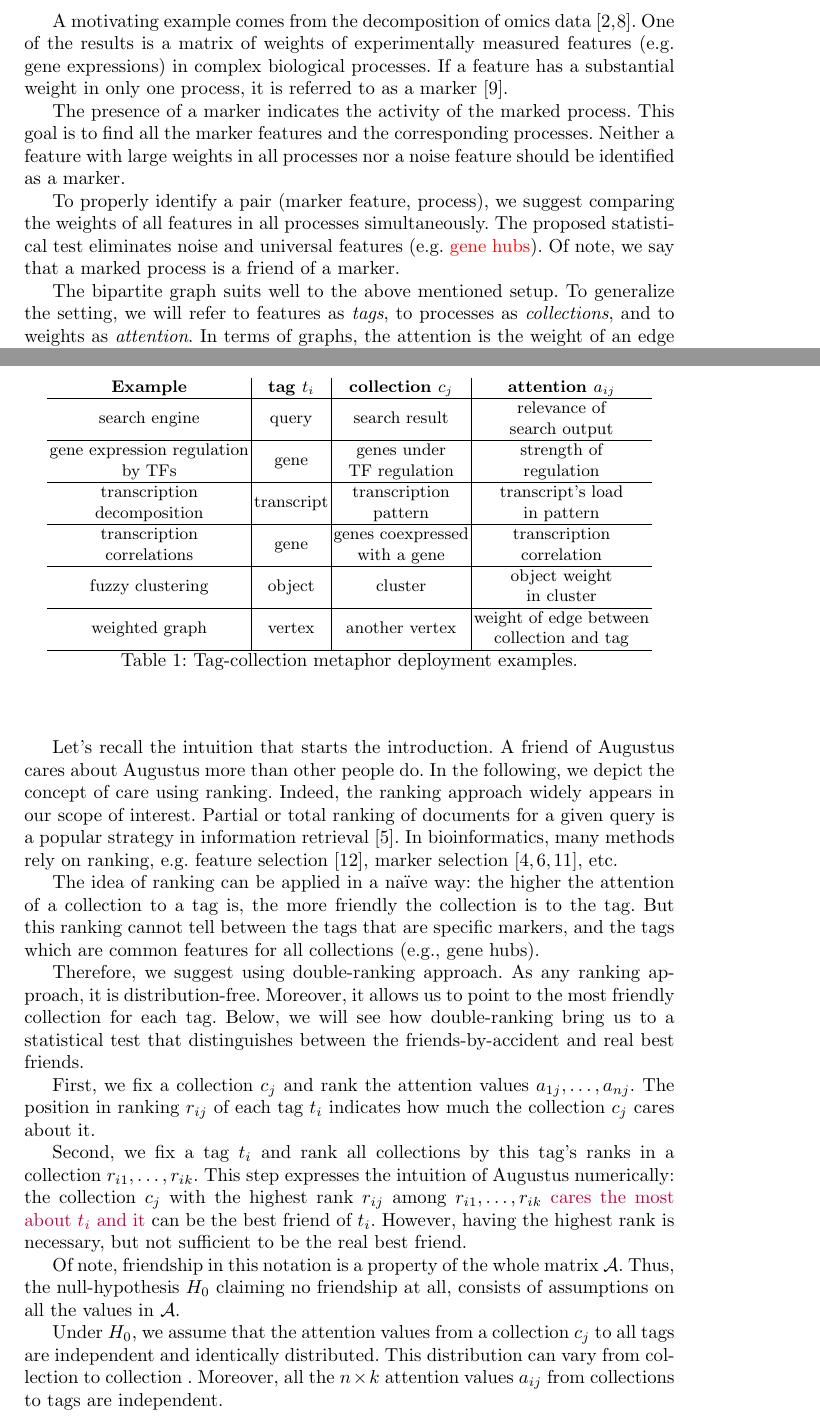
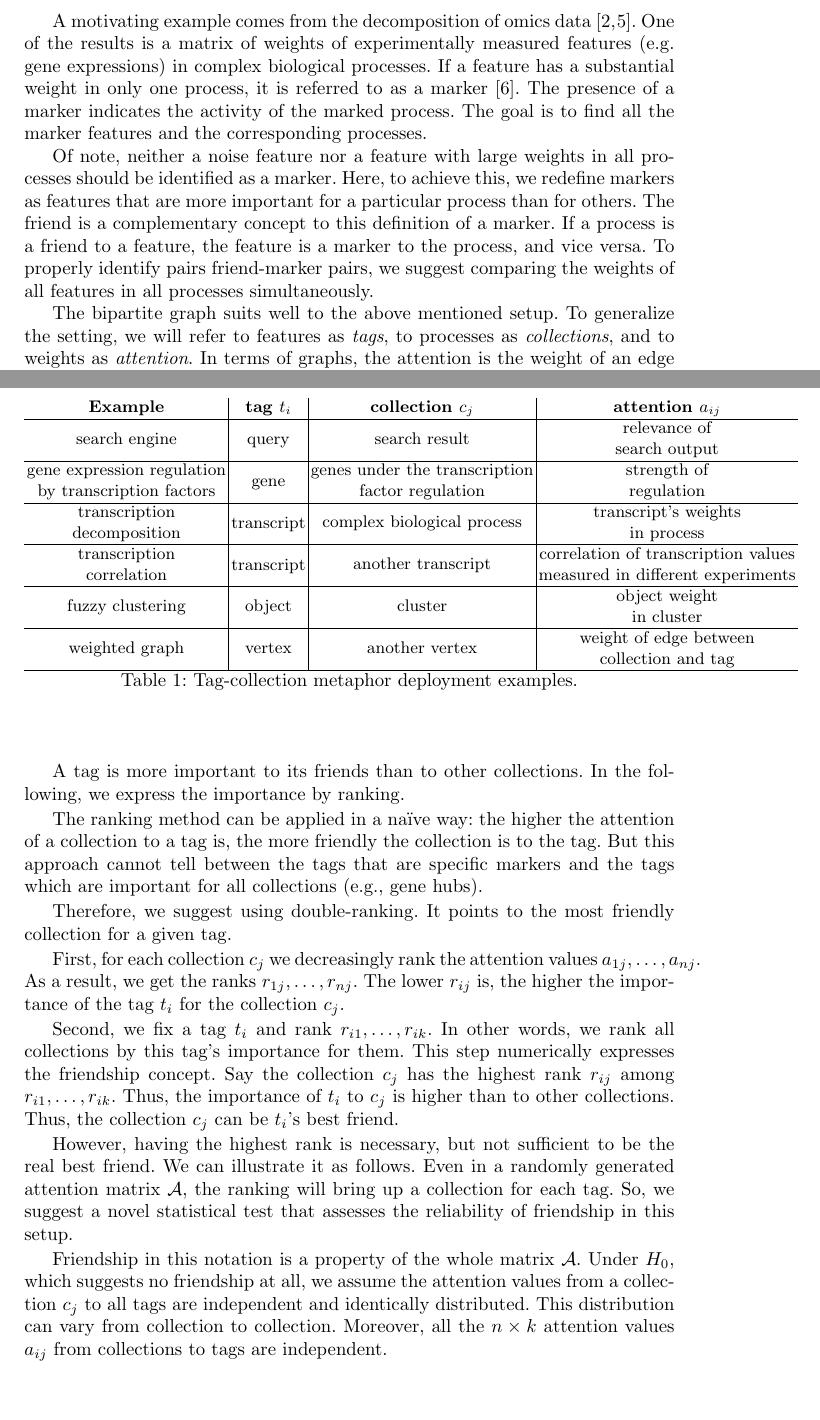
Before and after one commit to favorov/gene-friends-manuscript, a LaTeX thesis (gene-best-friends-manuscript.tex): two parts of pages 2 and 3 of 12 before the commit and two parts of pages 2 and 3 of 11 after it, joined at a grey line, cut so that both start at the same text, the shorter picture padded with empty space. Compiled offline with pdfLaTeX.

Commit message:
Intro improved a bit...

```diff
--- a/gene-best-friends-manuscript.tex
+++ b/gene-best-friends-manuscript.tex
@@ -100,27 +97,10 @@ There is a simple intuition of what does it mean to be a friend. A friend of Aug
 
 A motivating example comes from the decomposition of omics data
 \cite{fertig_cogaps_2010, stein-obrien_enter_2018}. One of the results is a matrix of weights of experimentally measured features (e.g. gene expressions) in complex biological processes. If a feature has a substantial weight in only one process, it is referred to as a marker \cite{stein-obrien_patternmarkers_2017}.
+The presence of a marker indicates the activity of the marked process.
+The goal is to find all the marker features and the corresponding processes.
 
-The presence of a marker indicates the activity of the marked process.
-This goal is to find all the marker features and the corresponding processes.
-Neither a feature with large weights in all processes nor a noise feature should be identified as a marker.
-
-To properly identify a pair (marker feature, process), we suggest comparing the weights of all features in all processes simultaneously.
-The proposed statistical test eliminates noise and universal features (e.g. \textcolor{red}{gene hubs}).
-Of note, we say that a marked process is a friend of a marker.
-% To avoid mistakes in marker selection, we develop a method that looks for features that are more important for particular patterns than for others, and for these patterns at the same time. The patterns are referred to as friends of their marker feature.
-
-%Мы хотим видеть пару маркер - друг не только тогда, когда у маркера самый большой вес внутри процеесса, мы хотим видеть, когда у маркера самый большой вес в процессе, если процессы сравнить между собой. Это даёт возможность убирать универсальные маркеры (хабы). Тут наверное можно сказать что если ген - маркер, то процесс - его друг (лучший друг)
-
-% % Factorization results in an approximate matrix product decomposition. One of the factors is an \textit{amplitude} matrix that describes the structure of complex biological processes in terms of weights of the features (e.g., gene expressions) in the processes.
-
-% \textcolor{purple}{Sometimes, the expression of a single gene indicates the activity of the entire pattern. In the simplest case, the gene has a nonzero load in only one pattern. In a more realistic setting, the gene has several nonzero loads, but all of them except one are relatively small. Then the gene (AKA Augustus) is the marker gene \cite{stein-obrien_patternmarkers_2017} for the pattern, and the marked pattern is the best friend of this gene. We want to identify the statistically significant marker genes and corresponding patterns.}
-
-% The third example deals with gene-to-gene correlation matrix (e.g. correlation of expression). High correlation indicates high similarity between genes. For a given gene, the goal is to indicate its ``best-friend'' genes among genes.
-% % %friendship.
-
-
-
+Of note, neither a noise feature nor a feature with large weights in all processes should be identified as a marker. Here, to achieve this, we redefine markers as features that are more important for a particular process than for others. The friend is a complementary concept to this definition of a marker. If a process is a friend to a feature, the feature is a marker to the process, and vice versa. To properly identify pairs friend-marker pairs,  we suggest comparing the weights of all features in all processes simultaneously.
 
 The bipartite graph suits well to the above mentioned setup. To generalize the setting, we will refer to features as \textit{{\tag}s}, to processes as \textit{{\collection}s}, and to weights as \textit{attention}. In terms of graphs, the attention is the weight of an edge between a tag and a collection. Fig.\ref{fig:nice_name} illustrates the setting.
 
@@ -148,11 +128,11 @@ This model applies to many setups (see Tab.\ref{tab:examples} for examples).
 
 \begin{tabular}[c]{@{}c@{}}search engine\end{tabular} & query       & \begin{tabular}[c]{@{}c@{}} search result \end{tabular}         & \begin{tabular}[c]{@{}c@{}}relevance of\\ search output\\\end{tabular} \\ \hline
 
-\begin{tabular}[c]{@{}c@{}}gene expression regulation\\  by TFs\end{tabular}     & gene             & \begin{tabular}[c]{@{}c@{}}genes under \\ TF regulation\end{tabular}     & \begin{tabular}[c]{@{}c@{}}strength of \\ regulation\end{tabular}       \\ \hline
+\begin{tabular}[c]{@{}c@{}}gene expression regulation\\  by transcription factors\end{tabular}     & gene             & \begin{tabular}[c]{@{}c@{}}genes under the  transcription \\ factor regulation\end{tabular}     & \begin{tabular}[c]{@{}c@{}}strength of \\ regulation\end{tabular}       \\ \hline
 
-\begin{tabular}[c]{@{}c@{}}transcription\\ decomposition\end{tabular} & transcript       & \begin{tabular}[c]{@{}c@{}}transcription \\ pattern\end{tabular}         & \begin{tabular}[c]{@{}c@{}}transcript's load \\ in pattern\end{tabular} \\ \hline
+\begin{tabular}[c]{@{}c@{}}transcription\\ decomposition\end{tabular} & transcript       & \begin{tabular}[c]{@{}c@{}}complex biological process\end{tabular}         & \begin{tabular}[c]{@{}c@{}}transcript's weights \\ in process\end{tabular} \\ \hline
 
-\begin{tabular}[c]{@{}c@{}}transcription \\ correlations\end{tabular} & gene             & \begin{tabular}[c]{@{}c@{}}genes coexpressed \\ with a gene\end{tabular} & \begin{tabular}[c]{@{}c@{}}transcription \\ correlation\end{tabular}    \\ \hline
+\begin{tabular}[c]{@{}c@{}}transcription \\ correlation\end{tabular} & transcript             & \begin{tabular}[c]{@{}c@{}}another transcript\end{tabular} & \begin{tabular}[c]{@{}c@{}}correlation of transcription values \\measured in different experiments\end{tabular}    \\ \hline
 fuzzy clustering                                                      & object           & cluster                                                                  & \begin{tabular}[c]{@{}c@{}}object weight \\ in cluster\end{tabular}     \\ \hline
 
 
@@ -165,32 +145,22 @@ fuzzy clustering                                                      & object
 \label{tab:examples}
 \end{table}
 
-Let's recall the intuition that starts the introduction. A friend of Augustus cares about Augustus more than other people do. In the following, we depict the concept of care using ranking. Indeed, the ranking approach widely appears in our scope of interest.
-Partial or total ranking of documents for a given query is a popular strategy in information retrieval \cite{liu2009learning}. In bioinformatics, many methods rely on ranking, e.g. feature selection \cite{venetis2011selection}, marker selection \cite{vargo2020rank,pullin2022comparison,jimenez2021multivariate}, etc.
+A tag is more important to its friends than to other collections. In the following, we express the importance by ranking.
 
-The idea of ranking can be applied in a na\"ive way: the higher the attention of a collection to a tag is, the more friendly the collection is to the tag. But this ranking cannot tell between the tags that are specific markers, and the tags which are common features for all collections (e.g., gene hubs).
+The ranking method can be applied in a na\"ive way: the higher the attention of a collection to a tag is, the more friendly the collection is to the tag. But this approach cannot tell between the tags that are specific markers and the tags which are important for all collections (e.g., gene hubs).
 
-% Let's recall the example of gene-to-gene correlation. The na\"ive approach is to fix a gene of interest and rank other genes according to their correlation. This ranking cannot tell between the genes, which specifically correlate with the gene of interest, and the network hub genes (i.e., genes that carelessly correlate with all the genes).
+Therefore, we suggest using double-ranking. It points to the most friendly collection for a given tag.
 
-Therefore, we suggest using double-ranking approach. As any ranking approach, it is distribution-free. Moreover, it allows us to point to the most friendly collection for each tag. Below, we will see how double-ranking bring us to a statistical test that distinguishes between the friends-by-accident and real best friends.
+First, for each collection $c_j$ we decreasingly rank the attention values $a_{1j}, \dots, a_{nj}$. As a result, we get the ranks $r_{1j}, \dots, r_{nj}$.  The lower $r_{ij}$ is, the higher the importance of the tag $t_i$ for the collection $c_j$.
 
-% to define the concept of friendship via the concept of care in accordance with the Augustus intuition, and thus
+Second, we fix a tag $t_i$ and rank $r_{i1}, \dots, r_{ik}$. In other words, we rank all collections by this tag's importance for them.
+This step numerically expresses the friendship concept. Say the collection $c_j$ has  the highest rank $r_{ij}$ among $r_{i1}, \dots, r_{ik}$. Thus, the importance of $t_i$ to $c_j$ is higher than to other collections. Thus, the collection $c_j$ can be $t_i$'s best friend.
 
-First, we fix a collection $c_j$ and rank the attention values $a_{1j}, \dots, a_{nj}$. The position in ranking $r_{ij}$ of each tag $t_i$ indicates how much the collection $c_j$ cares about it.
+However, having the highest rank is necessary, but not sufficient to be the real best friend. We can illustrate it as follows. Even in a randomly generated attention matrix $\mathcal{A}$, the ranking will bring up a collection for each tag. So, we suggest a novel statistical test that assesses the reliability of friendship in this setup.
 
-% First, we fix a collection $c_j$ and rank the attention values $a_{1j}, \dots, a_{nj}$. This ranking indicates how much the collection $c_j$ cares about any tag $t_i$. Thus, any collection $c_{j}$ and any tag $t_i$ are connected by the rank $r_{ij}$.
-
-
-Second, we fix a tag $t_i$ and rank all collections by this tag's ranks in a collection $r_{i1}, \dots, r_{ik}$.
-This step expresses the intuition of Augustus numerically: the collection $c_j$ with the highest rank $r_{ij}$ among $r_{i1}, \dots, r_{ik}$
- \textcolor{purple}{cares the most about $t_i$ and it }can be the best friend of $t_i$. However, having the highest rank is necessary, but not sufficient to be the real best friend.
-
-
-
-Of note, friendship in this notation is a property of the whole matrix $\mathcal{A}$. Thus, the null-hypothesis $H_0$ claiming no friendship at all, consists of assumptions on all the values in $\mathcal{A}$.
-
-Under $H_0$, we assume that the attention values from a collection $c_j$ to all tags are independent and identically distributed.
-This distribution can vary from collection  to collection . Moreover, all the $n \times k$ attention values $a_{ij}$ from collections to tags are independent.
+Friendship in this notation is a property of the whole matrix $\mathcal{A}$.
+Under $H_0$, which suggests no friendship at all, we assume the attention values from a collection $c_j$ to all tags are independent and identically distributed.
+This distribution can vary from collection  to collection. Moreover, all the $n \times k$ attention values $a_{ij}$ from collections to tags are independent.
 
 We suggest a test checking whether $c_j$ is really the best friend of $t_i$ or $c_j$ appears at the top of the ranking by chance (i.e. according to $H_0$). The test is $p$-value based and compares the ordered ranks for $t_i$ in different collections. We name it the \test{best friend test}.
 
```
Also changed, not shown: gene-best-friends-manuscript.tex (32 more changed lines).
